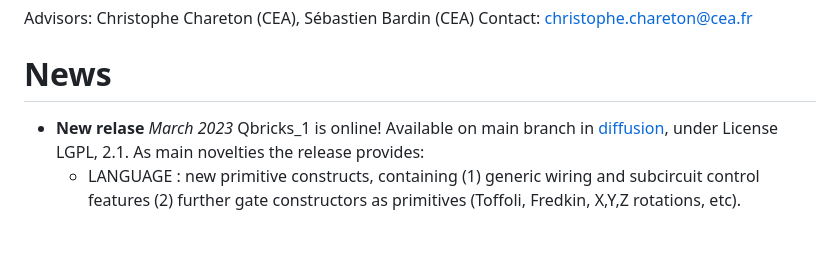
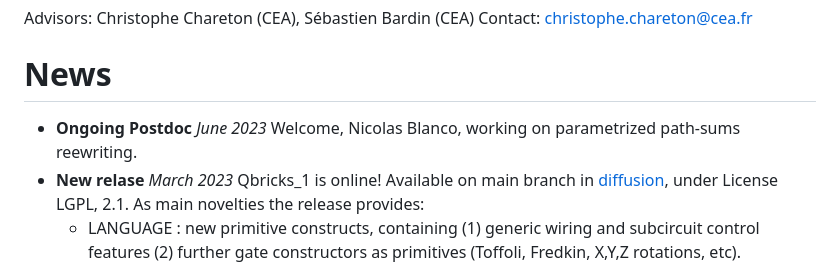
Before and after one commit to Qbricks/qbricks.github.io, a Markdown page: README.md, the part around the change. Drawn GitHub-style; blank space fills up the shorter version.

```diff
--- a/README.md
+++ b/README.md
@@ -47,7 +47,7 @@ Contact: christophe.chareton@cea.fr
 
 # News
 
-
+- **Ongoing Postdoc** _June 2023_ Welcome, Nicolas Blanco, working on parametrized path-sums reewriting.
 - **New relase** _March 2023_ Qbricks_1 is online! Available on main branch in [diffusion](https://github.com/Qbricks/qbricks.github.io), under License LGPL, 2.1. As main novelties the release provides:
   - LANGUAGE : new primitive constructs, containing (1) generic wiring and subcircuit control features (2) further gate constructors as primitives (Toffoli, Fredkin, X,Y,Z rotations, etc).
    - COMPILATION : a fully formally verified circuit transformation process, targetting Oqasm compatibile circuit, and an oqasm output generating function. Works for circuit without ancilla qbits.
```
